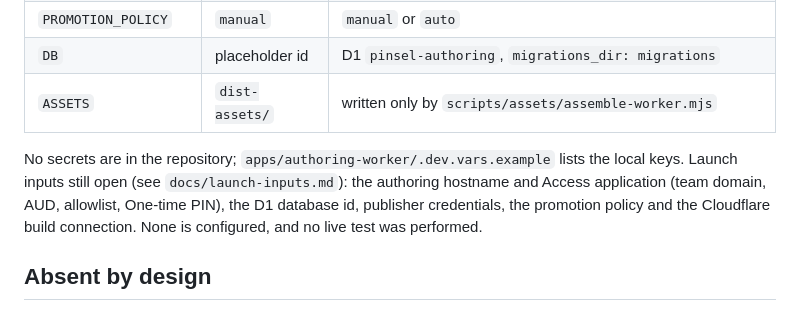
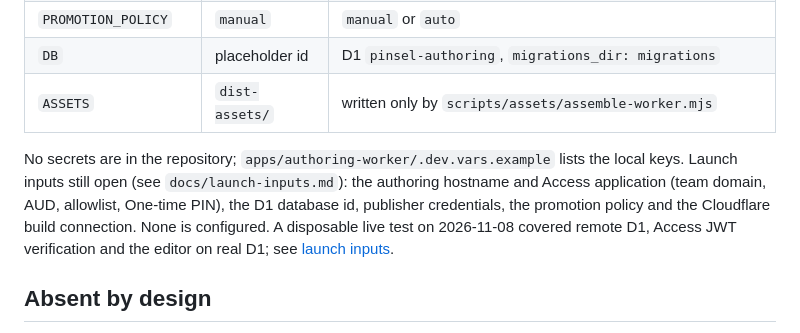
Before and after one commit to zudolab/pinsel, a Markdown page: docs/authoring-worker.md, the part around the change. Rendered like a GitHub page.

```diff
--- a/docs/authoring-worker.md
+++ b/docs/authoring-worker.md
@@ -116,7 +116,7 @@ A provider writes only `content/entries/**` and `content/snapshot.json` (`PINSEL
 | `DB` | placeholder id | D1 `pinsel-authoring`, `migrations_dir: migrations` |
 | `ASSETS` | `dist-assets/` | written only by `scripts/assets/assemble-worker.mjs` |
 
-No secrets are in the repository; `apps/authoring-worker/.dev.vars.example` lists the local keys. Launch inputs still open (see `docs/launch-inputs.md`): the authoring hostname and Access application (team domain, AUD, allowlist, One-time PIN), the D1 database id, publisher credentials, the promotion policy and the Cloudflare build connection. None is configured, and no live test was performed.
+No secrets are in the repository; `apps/authoring-worker/.dev.vars.example` lists the local keys. Launch inputs still open (see `docs/launch-inputs.md`): the authoring hostname and Access application (team domain, AUD, allowlist, One-time PIN), the D1 database id, publisher credentials, the promotion policy and the Cloudflare build connection. None is configured. A disposable live test on 2026-11-08 covered remote D1, Access JWT verification and the editor on real D1; see [launch inputs](launch-inputs.md#disposable-live-test-2026-11-08).
 
 ## Absent by design
 
```
Also changed, not shown: docs/launch-inputs.md (+12 -2 lines).
